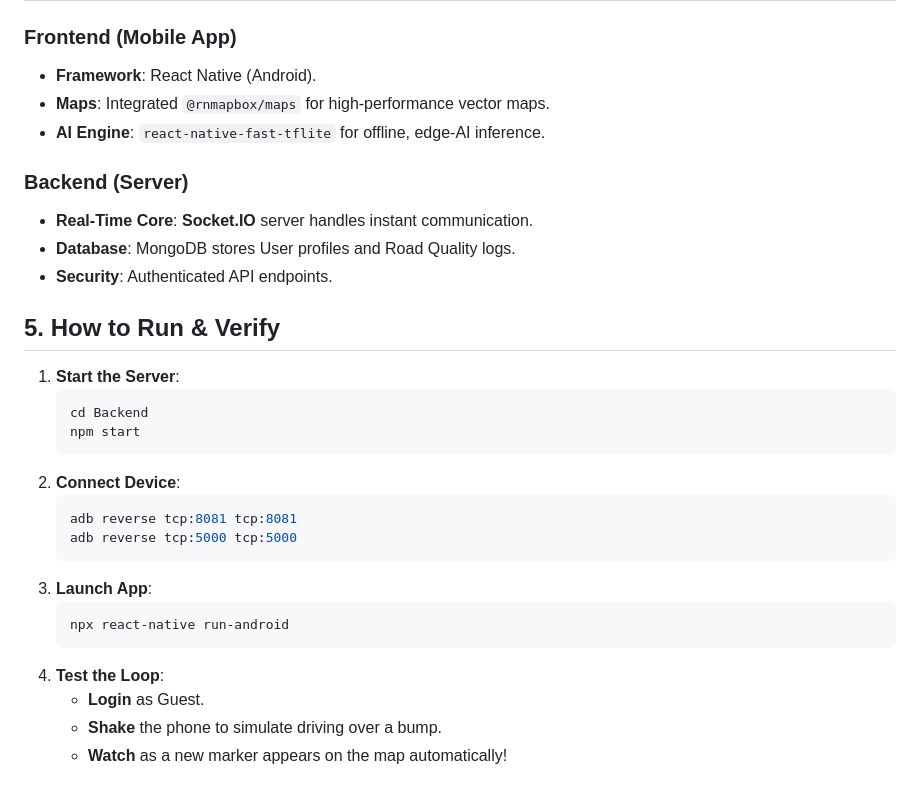
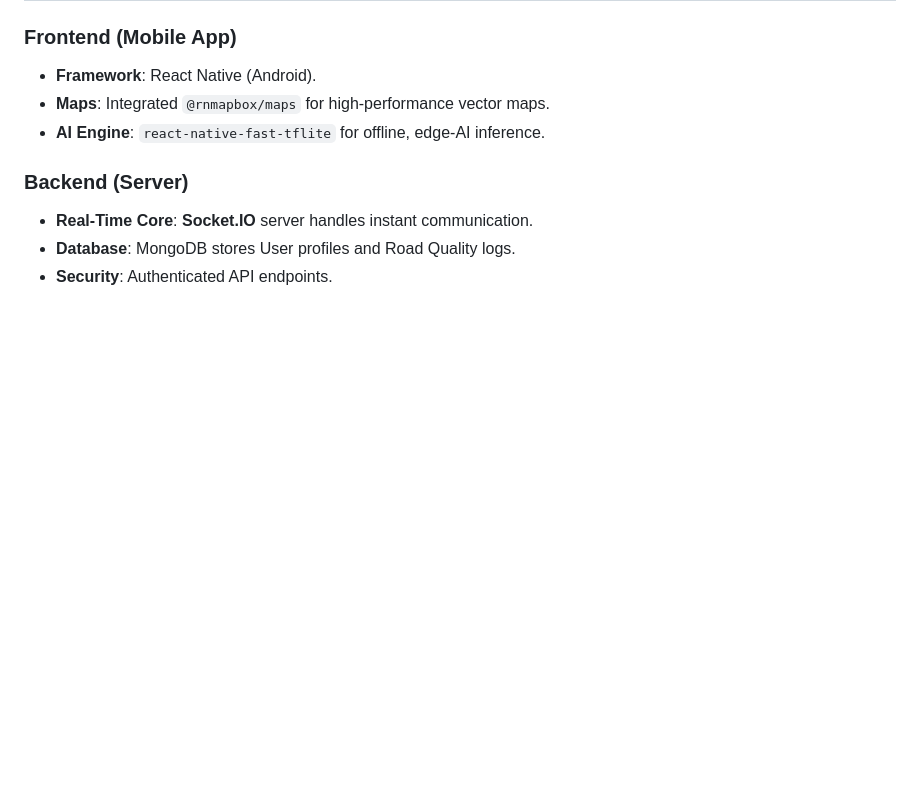
Before and after one commit to ashunarayan/ARM, a Markdown page: RoadQualityMonitor/README.md, the part around the change. Rendered like a GitHub page; blank space fills up the shorter version.

````diff
--- a/RoadQualityMonitor/README.md
+++ b/RoadQualityMonitor/README.md
@@ -69,24 +69,3 @@ This entire process happens locally on your device, ensuring privacy and zero la
 *   **Real-Time Core**: **Socket.IO** server handles instant communication.
 *   **Database**: MongoDB stores User profiles and Road Quality logs.
 *   **Security**: Authenticated API endpoints.
-
-## 5. How to Run & Verify
-
-1.  **Start the Server**:
-    ```powershell
-    cd Backend
-    npm start
-    ```
-2.  **Connect Device**:
-    ```powershell
-    adb reverse tcp:8081 tcp:8081
-    adb reverse tcp:5000 tcp:5000
-    ```
-3.  **Launch App**:
-    ```powershell
-    npx react-native run-android
-    ```
-4.  **Test the Loop**:
-    *   **Login** as Guest.
-    *   **Shake** the phone to simulate driving over a bump.
-    *   **Watch** as a new marker appears on the map automatically!
````
